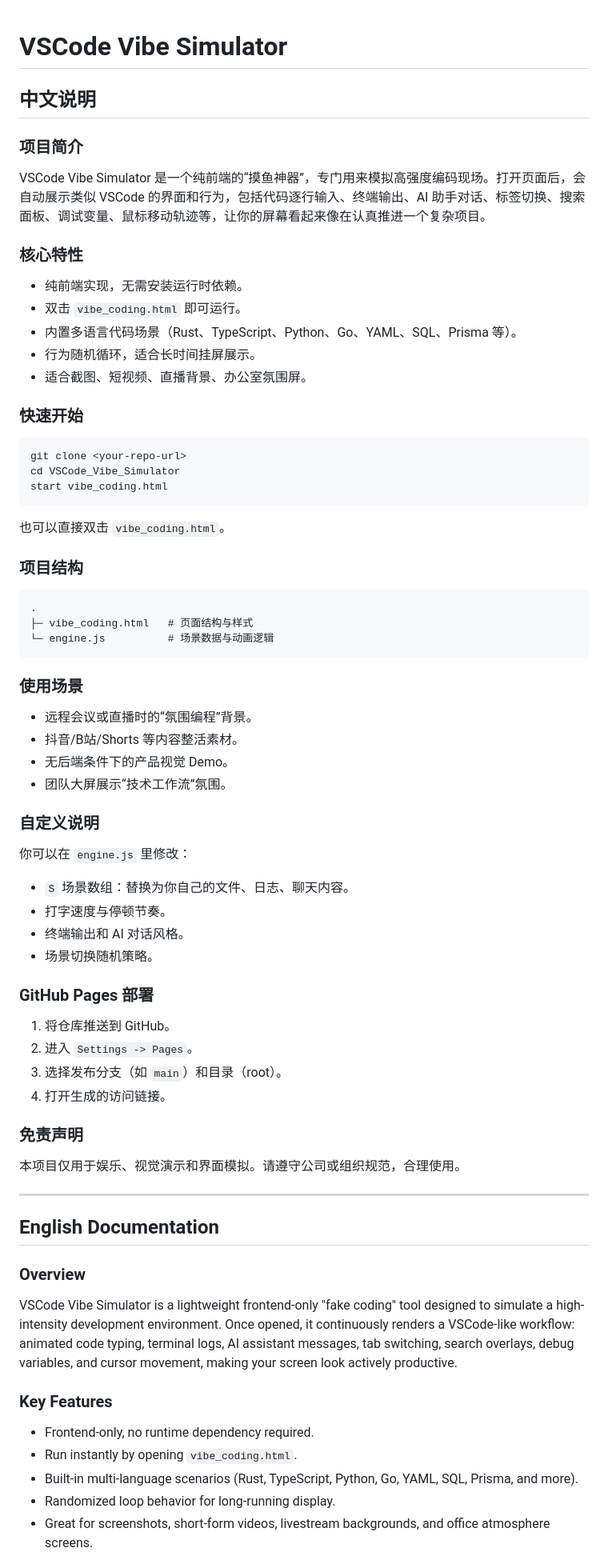
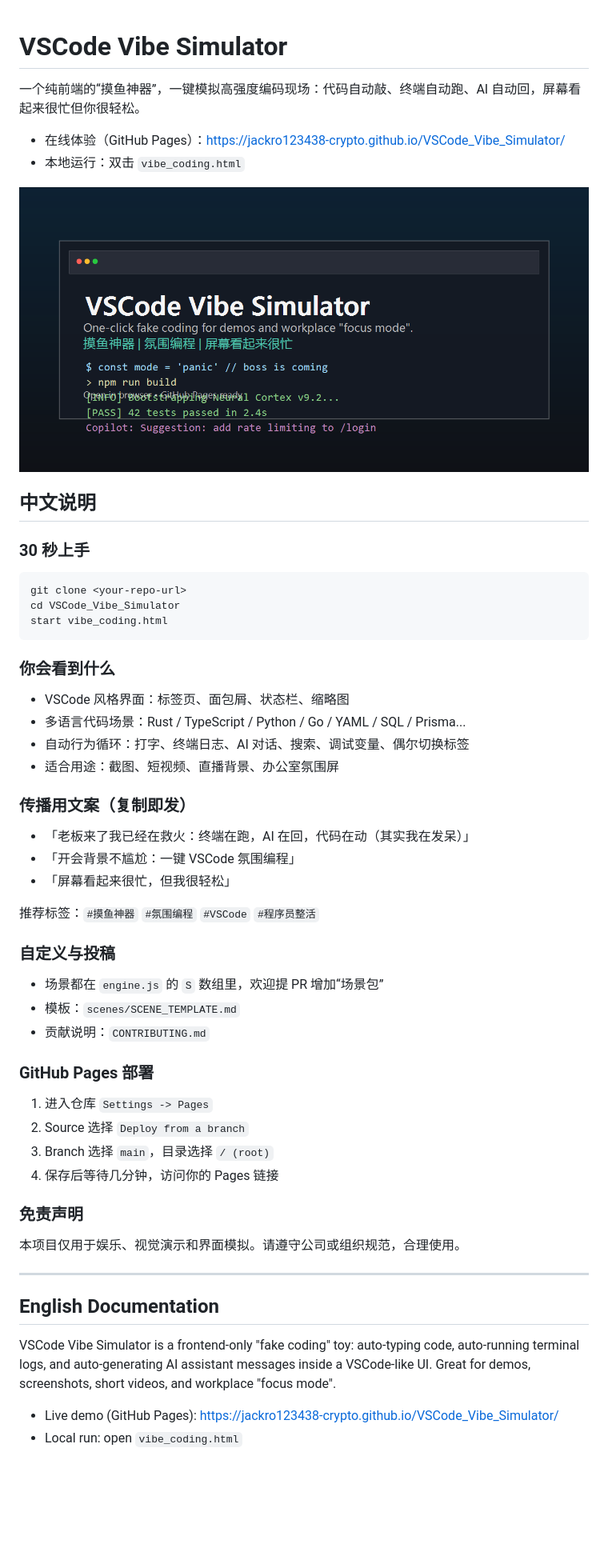
Before and after one commit to jackro123438-crypto/VSCode_Vibe_Simulator, a Markdown page: README.md, the part around the change printed below. Shown: that part at 80% size. Drawn GitHub-style; pictures changed too: assets/og.png (added); blank space fills up the shorter version.

Commit message:
docs: add share-ready landing page, OG image, and viral README

````diff
--- a/README.md
+++ b/README.md
@@ -1,65 +1,60 @@
 # VSCode Vibe Simulator
+
+一个纯前端的“摸鱼神器”，一键模拟高强度编码现场：代码自动敲、终端自动跑、AI 自动回，屏幕看起来很忙但你很轻松。
+
+- 在线体验（GitHub Pages）：https://jackro123438-crypto.github.io/VSCode_Vibe_Simulator/
+- 本地运行：双击 `vibe_coding.html`
+
+![VSCode Vibe Simulator Preview](assets/og.png)
 
 ## 中文说明
 
-### 项目简介
-VSCode Vibe Simulator 是一个纯前端的“摸鱼神器”，专门用来模拟高强度编码现场。打开页面后，会自动展示类似 VSCode 的界面和行为，包括代码逐行输入、终端输出、AI 助手对话、标签切换、搜索面板、调试变量、鼠标移动轨迹等，让你的屏幕看起来像在认真推进一个复杂项目。
+### 30 秒上手
 
-### 核心特性
-- 纯前端实现，无需安装运行时依赖。
-- 双击 `vibe_coding.html` 即可运行。
-- 内置多语言代码场景（Rust、TypeScript、Python、Go、YAML、SQL、Prisma 等）。
-- 行为随机循环，适合长时间挂屏展示。
-- 适合截图、短视频、直播背景、办公室氛围屏。
-
-### 快速开始
 ```bash
 git clone <your-repo-url>
 cd VSCode_Vibe_Simulator
 start vibe_coding.html
 ```
-也可以直接双击 `vibe_coding.html`。
 
-### 项目结构
-```text
-.
-├─ vibe_coding.html   # 页面结构与样式
-└─ engine.js          # 场景数据与动画逻辑
-```
+### 你会看到什么
 
-### 使用场景
-- 远程会议或直播时的“氛围编程”背景。
-- 抖音/B站/Shorts 等内容整活素材。
-- 无后端条件下的产品视觉 Demo。
-- 团队大屏展示“技术工作流”氛围。
+- VSCode 风格界面：标签页、面包屑、状态栏、缩略图
+- 多语言代码场景：Rust / TypeScript / Python / Go / YAML / SQL / Prisma...
+- 自动行为循环：打字、终端日志、AI 对话、搜索、调试变量、偶尔切换标签
+- 适合用途：截图、短视频、直播背景、办公室氛围屏
 
-### 自定义说明
-你可以在 `engine.js` 里修改：
-- `S` 场景数组：替换为你自己的文件、日志、聊天内容。
-- 打字速度与停顿节奏。
-- 终端输出和 AI 对话风格。
-- 场景切换随机策略。
+### 传播用文案（复制即发）
+
+- 「老板来了我已经在救火：终端在跑，AI 在回，代码在动（其实我在发呆）」
+- 「开会背景不尴尬：一键 VSCode 氛围编程」
+- 「屏幕看起来很忙，但我很轻松」
+
+推荐标签：`#摸鱼神器` `#氛围编程` `#VSCode` `#程序员整活`
+
+### 自定义与投稿
+
+- 场景都在 `engine.js` 的 `S` 数组里，欢迎提 PR 增加“场景包”
+- 模板：`scenes/SCENE_TEMPLATE.md`
+- 贡献说明：`CONTRIBUTING.md`
 
 ### GitHub Pages 部署
-1. 将仓库推送到 GitHub。
-2. 进入 `Settings -> Pages`。
-3. 选择发布分支（如 `main`）和目录（root）。
-4. 打开生成的访问链接。
+
+1. 进入仓库 `Settings -> Pages`
+2. Source 选择 `Deploy from a branch`
+3. Branch 选择 `main`，目录选择 `/ (root)`
+4. 保存后等待几分钟，访问你的 Pages 链接
 
 ### 免责声明
+
 本项目仅用于娱乐、视觉演示和界面模拟。请遵守公司或组织规范，合理使用。
 
 ---
 
 ## English Documentation
 
-### Overview
-VSCode Vibe Simulator is a lightweight frontend-only "fake coding" tool designed to simulate a high-intensity development environment. Once opened, it continuously renders a VSCode-like workflow: animated code typing, terminal logs, AI assistant messages, tab switching, search overlays, debug variables, and cursor movement, making your screen look actively productive.
+VSCode Vibe Simulator is a frontend-only "fake coding" toy: auto-typing code, auto-running terminal logs, and auto-generating AI assistant messages inside a VSCode-like UI. Great for demos, screenshots, short videos, and workplace "focus mode".
 
-### Key Features
-- Frontend-only, no runtime dependency required.
-- Run instantly by opening `vibe_coding.html`.
-- Built-in multi-language scenarios (Rust, TypeScript, Python, Go, YAML, SQL, Prisma, and more).
-- Randomized loop behavior for long-running display.
-- Great for screenshots, short-form videos, livestream backgrounds, and office atmosphere screens.
+- Live demo (GitHub Pages): https://jackro123438-crypto.github.io/VSCode_Vibe_Simulator/
+- Local run: open `vibe_coding.html`
 
````
Also changed, not shown: other parts of README.md (+19 -24 lines), CONTRIBUTING.md (added, +29 -0 lines), scenes/SCENE_TEMPLATE.md (added, +29 -0 lines), 1 other file.
